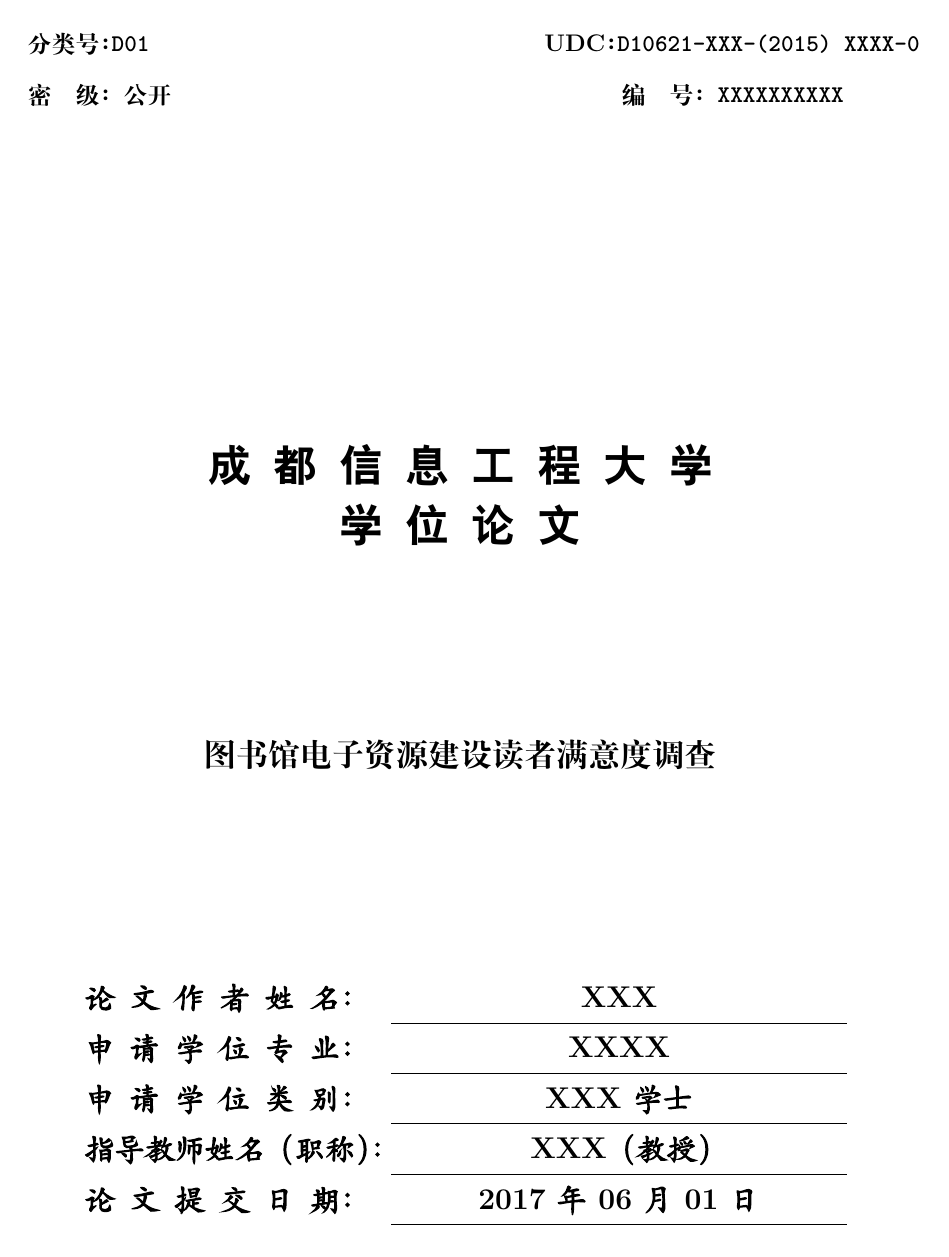
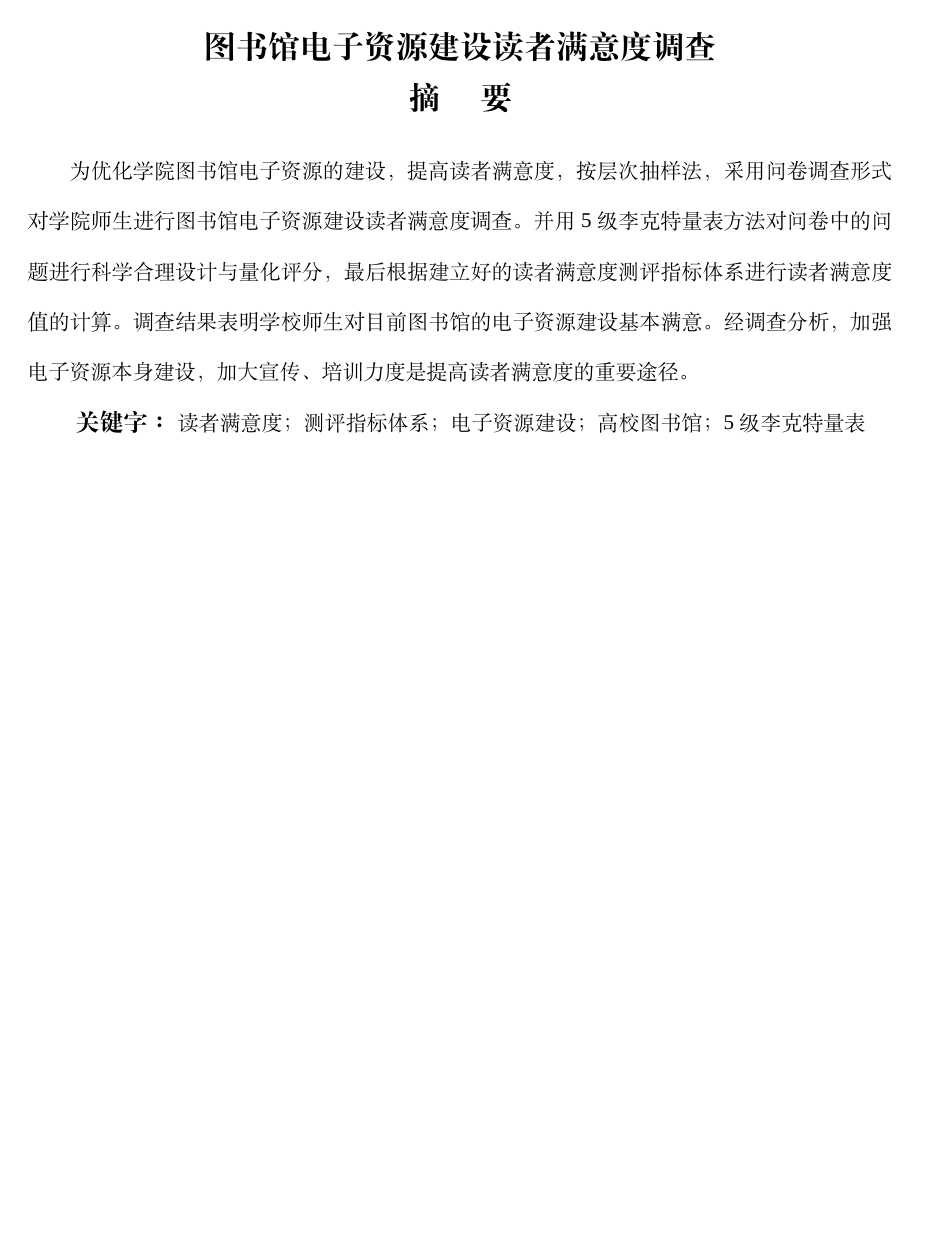
Before and after one commit to qiaohao9/thesis-cuit, a LaTeX thesis (main.tex, which reads content/abstract/chinese.tex, thesis-cuit.cls): the whole page before the commit and page 2 of 2 after it. Compiled offline with XeLaTeX; a missing font is replaced by an installed copy or a similar font.

Commit message:
完成中文摘要设计

```diff
--- /dev/null
+++ b/content/abstract/chinese.tex
@@ -0,0 +1,6 @@
+\begin{chineseabstract}
+
+    为优化学院图书馆电子资源的建设，提高读者满意度，按层次抽样法，采用问卷调查形式对学院师生进行图书馆电子资源建设读者满意度调查。并用5级李克特量表方法对问卷中的问题进行科学合理设计与量化评分，最后根据建立好的读者满意度测评指标体系进行读者满意度值的计算。调查结果表明学校师生对目前图书馆的电子资源建设基本满意。经调查分析，加强电子资源本身建设，加大宣传、培训力度是提高读者满意度的重要途径。
+
+    \chinesekeywords{读者满意度；测评指标体系；电子资源建设；高校图书馆；5级李克特量表}
+\end{chineseabstract}
--- a/thesis-cuit.cls
+++ b/thesis-cuit.cls
@@ -1,6 +1,8 @@
 \ProvidesClass{thesis-cuit}
 
 \LoadClass{ctexart}
+
+\setmainfont{Times New Roman}
 
 \RequirePackage[
     left=3.17cm, right=3.17cm,
@@ -8,6 +10,7 @@
 \RequirePackage{indentfirst}             % 段首缩进
 
 \linespread{2} % 行间距
+\setlength{\parindent}{2em} % 首行缩进
 
 \RequirePackage{array}
 
@@ -72,0 +83,6 @@
+        摘 \chinesespace 要}
+    \end{center}
+}{}
+\newcommand{\chinesekeywords}[1]{
+    {\bfseries\songti\zihao{-4}关键字 \chinesecolon} #1
+}
```
Also changed, not shown: main.tex (+3 -0 lines), thesis-cuit.cls (7 more changed lines).
